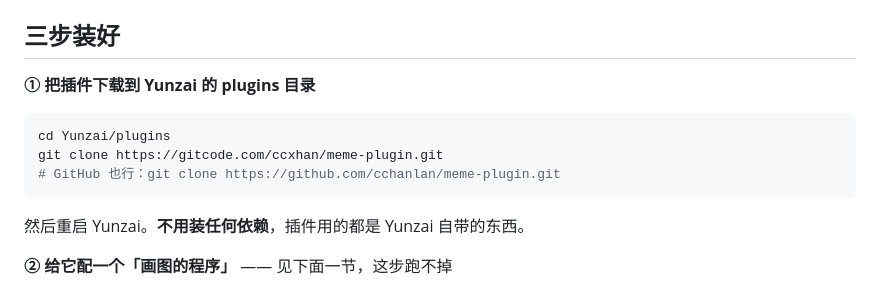
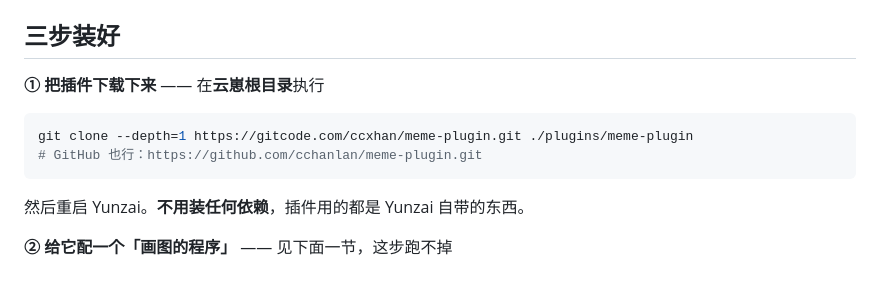
Before and after one commit to cchanlan/meme-plugin, a Markdown page: README.md, the part around the change. GitHub-like rendering.

Commit message:
docs: 安装改成在云崽根目录一条命令克隆

````diff
--- a/README.md
+++ b/README.md
@@ -18,12 +18,11 @@
 
 ## 三步装好
 
-**① 把插件下载到 Yunzai 的 plugins 目录**
+**① 把插件下载下来** —— 在**云崽根目录**执行
 
 ```bash
-cd Yunzai/plugins
-git clone https://gitcode.com/ccxhan/meme-plugin.git
-# GitHub 也行：git clone https://github.com/cchanlan/meme-plugin.git
+git clone --depth=1 https://gitcode.com/ccxhan/meme-plugin.git ./plugins/meme-plugin
+# GitHub 也行：https://github.com/cchanlan/meme-plugin.git
 ```
 
 然后重启 Yunzai。**不用装任何依赖**，插件用的都是 Yunzai 自带的东西。
````
